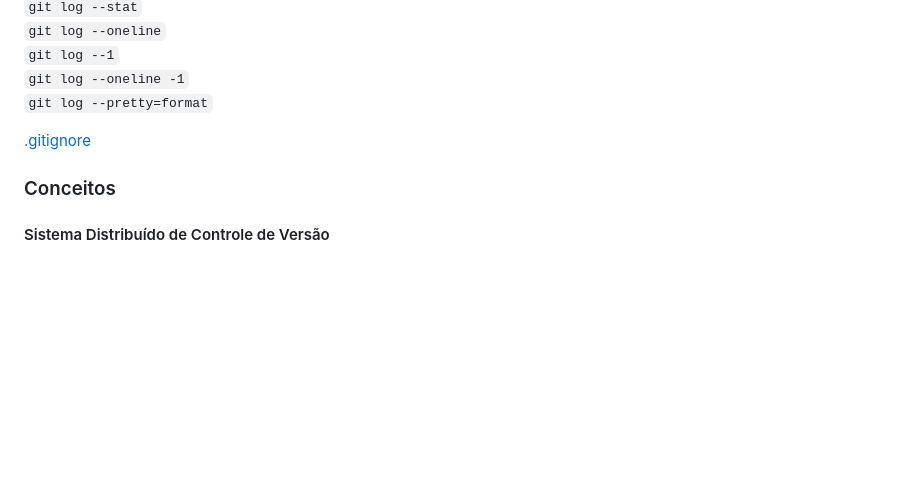
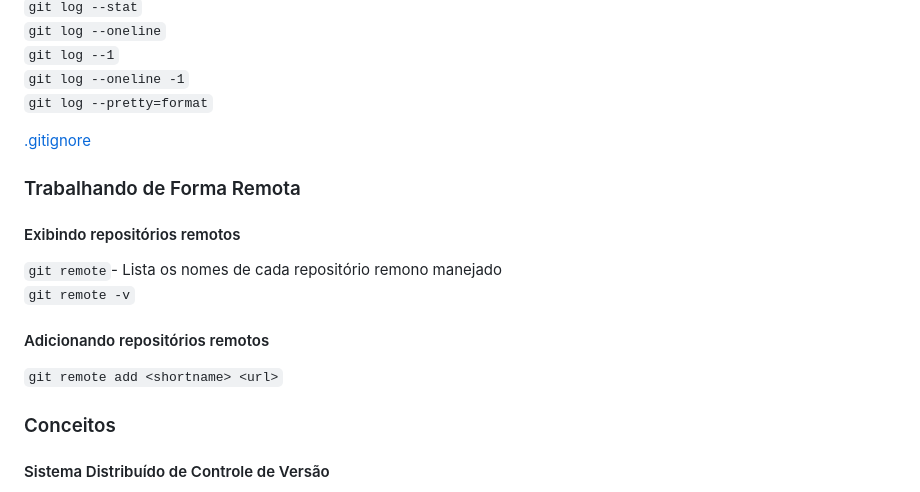
Before and after one commit to dekomonte/Programming, a Markdown page: Diversos/comandos_git.md, the part around the change. Drawn GitHub-style; blank space fills up the shorter version.

````diff
--- a/Diversos/comandos_git.md
+++ b/Diversos/comandos_git.md
@@ -66,6 +66,17 @@ O commit mais recente aparece primeiro<br>
 
 [.gitignore](https://github.com/github/gitignore)
 
+### Trabalhando de Forma Remota
+
+#### Exibindo repositórios remotos
+
+```git remote```- Lista os nomes de cada repositório remono manejado<br>
+```git remote -v```<br>
+
+#### Adicionando repositórios remotos
+
+```git remote add <shortname> <url>```
+
 ### Conceitos
 
 #### Sistema Distribuído de Controle de Versão
````
